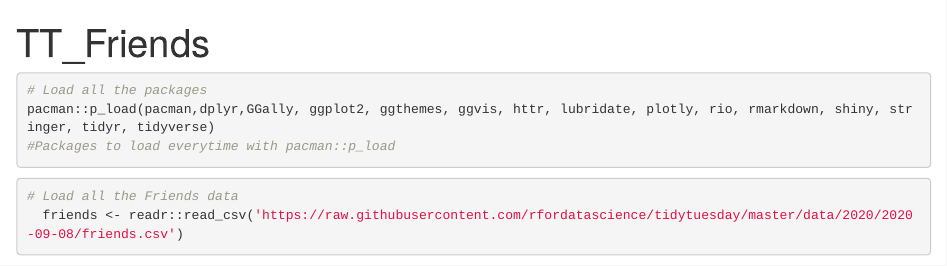
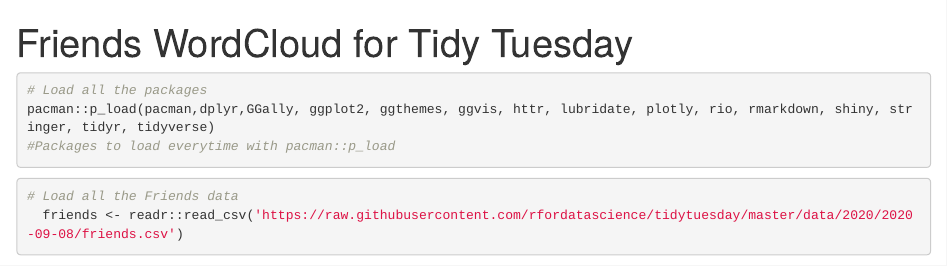
Before and after one commit to djbarnes24601/R-projects, an R Markdown document (tt_friends.Rmd): the page in a window 1100 px wide, from its top. Rendered offline with R 4.5, knitr and Pandoc, with nearby package versions; some code elsewhere in the file could not run offline.

Commit message:
Update tt_friends.Rmd

````diff
--- a/tt_friends.Rmd
+++ b/tt_friends.Rmd
@@ -1,5 +1,5 @@
 ---
-title: "TT_Friends"
+title: "Friends WordCloud for Tidy Tuesday"
 output: html_document
 ---
 ```{r}
````
